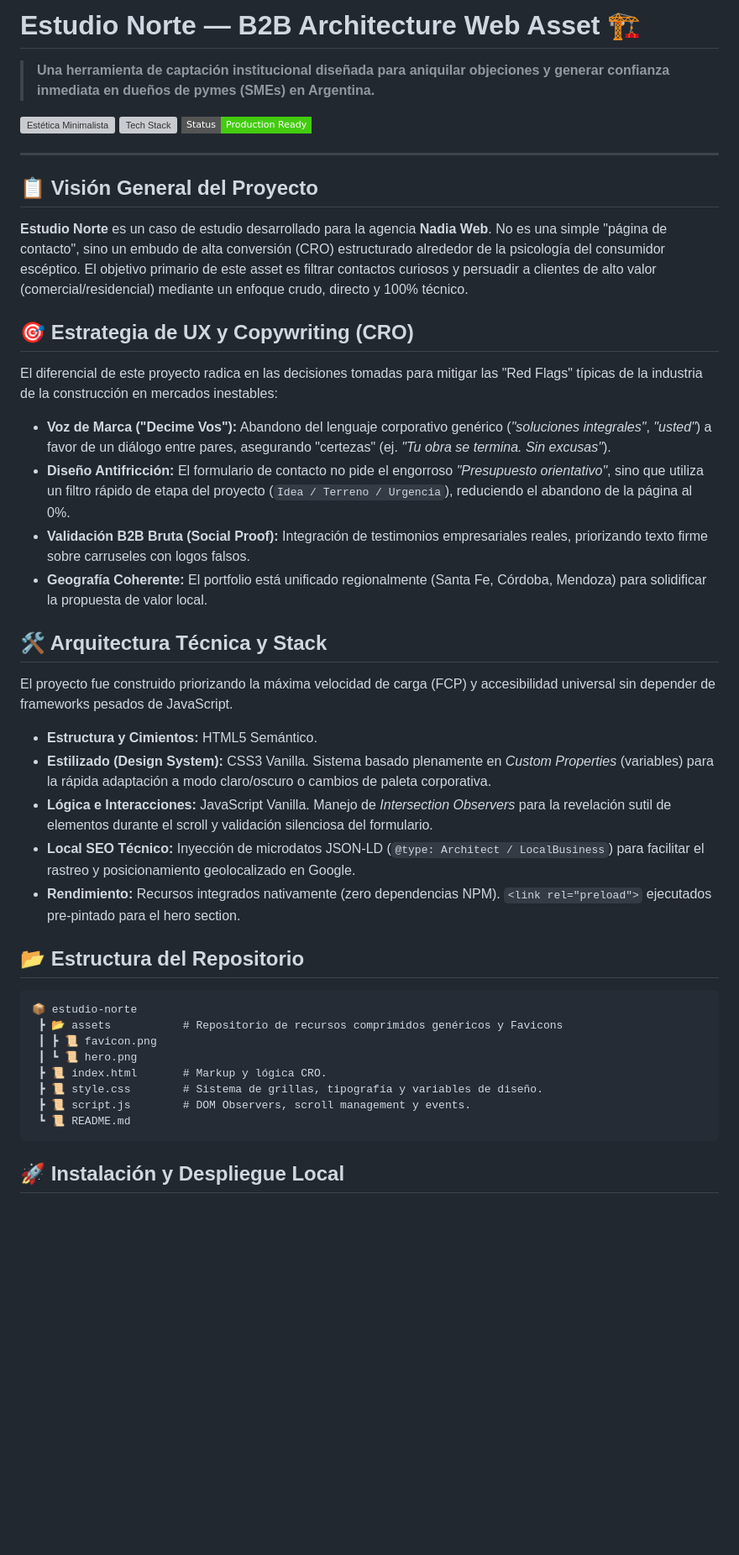
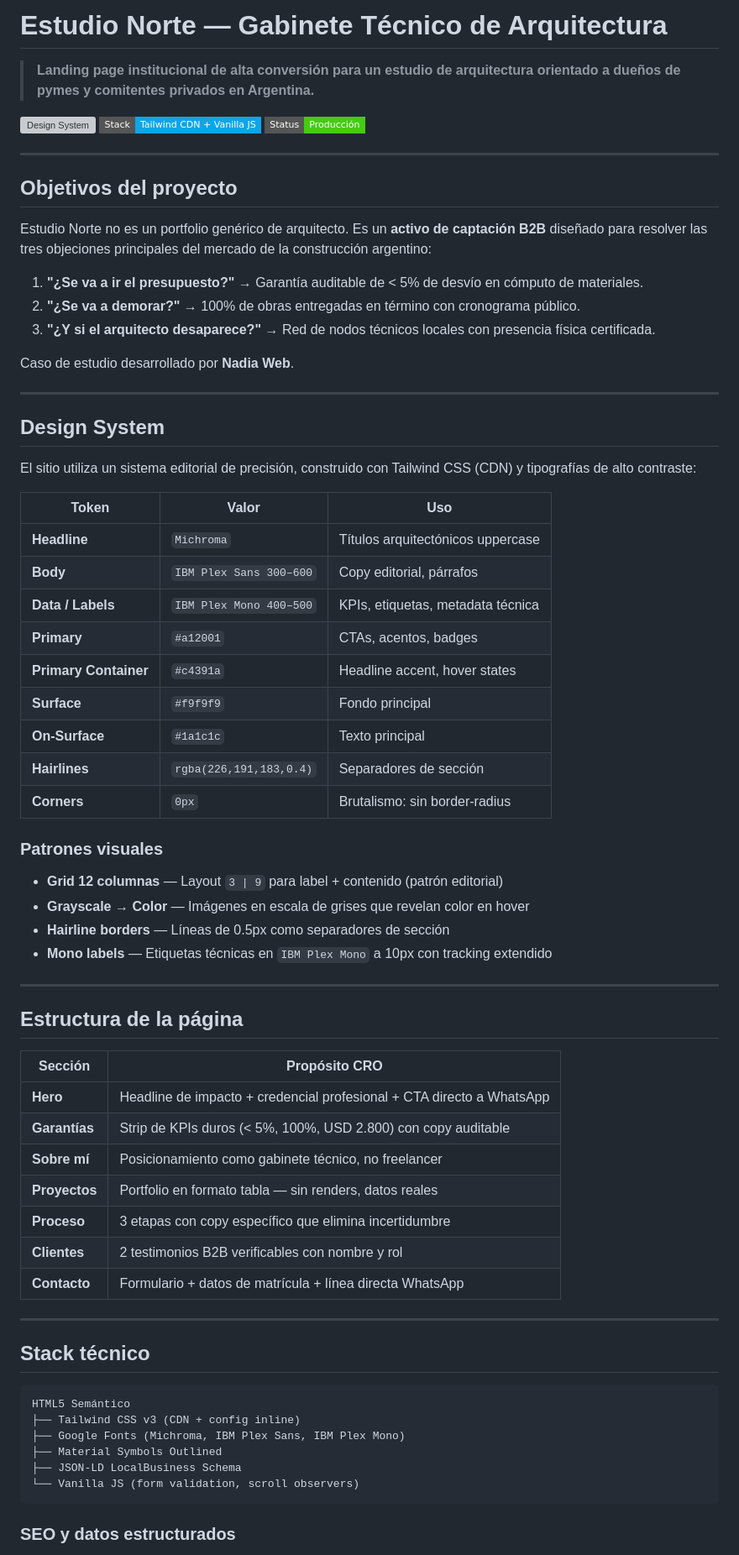
Before and after one commit to nadiaescobbb/estudio-norte, a Markdown page: README.md, the part around one of its changes. Shown at 84% size. Rendered like a GitHub page; badges without logos; blank space fills up the shorter version; grey boxes are pictures that could not be loaded.

Commit message:
docs: reescritura completa del README — design system, stack, estructura y decisiones técnicas

````diff
--- a/README.md
+++ b/README.md
@@ -1,47 +1,72 @@
-# Estudio Norte — B2B Architecture Web Asset 🏗️
+# Estudio Norte — Gabinete Técnico de Arquitectura
 
-> **Una herramienta de captación institucional diseñada para aniquilar objeciones y generar confianza inmediata en dueños de pymes (SMEs) en Argentina.**
+> **Landing page institucional de alta conversión para un estudio de arquitectura orientado a dueños de pymes y comitentes privados en Argentina.**
 
-![Estética Minimalista](https://img.shields.io/badge/UI-Minimalist%2FEditorial-black?style=flat-square) ![Tech Stack](https://img.shields.io/badge/Stack-Vanilla_HTML%2FCSS%2FJS-blue?style=flat-square) ![Status](https://img.shields.io/badge/Status-Production_Ready-success?style=flat-square)
+![Design System](https://img.shields.io/badge/Design-Editorial%20/%20Brutalist-black?style=flat-square) ![Stack](https://img.shields.io/badge/Stack-Tailwind_CDN_%2B_Vanilla_JS-0ea5e9?style=flat-square) ![Status](https://img.shields.io/badge/Status-Producción-success?style=flat-square)
 
 ---
 
-## 📋 Visión General del Proyecto
+## Objetivos del proyecto
 
-**Estudio Norte** es un caso de estudio desarrollado para la agencia **Nadia Web**.
-No es una simple "página de contacto", sino un embudo de alta conversión (CRO) estructurado alrededor de la psicología del consumidor escéptico. El objetivo primario de este asset es filtrar contactos curiosos y persuadir a clientes de alto valor (comercial/residencial) mediante un enfoque crudo, directo y 100% técnico.
+Estudio Norte no es un portfolio genérico de arquitecto. Es un **activo de captación B2B** diseñado para resolver las tres objeciones principales del mercado de la construcción argentino:
 
-## 🎯 Estrategia de UX y Copywriting (CRO)
+1. **"¿Se va a ir el presupuesto?"** → Garantía auditable de < 5% de desvío en cómputo de materiales.
+2. **"¿Se va a demorar?"** → 100% de obras entregadas en término con cronograma público.
+3. **"¿Y si el arquitecto desaparece?"** → Red de nodos técnicos locales con presencia física certificada.
 
-El diferencial de este proyecto radica en las decisiones tomadas para mitigar las "Red Flags" típicas de la industria de la construcción en mercados inestables:
+Caso de estudio desarrollado por **Nadia Web**.
 
-*   **Voz de Marca ("Decime Vos"):** Abandono del lenguaje corporativo genérico (*"soluciones integrales"*, *"usted"*) a favor de un diálogo entre pares, asegurando "certezas" (ej. *"Tu obra se termina. Sin excusas"*).
-*   **Diseño Antifricción:** El formulario de contacto no pide el engorroso *"Presupuesto orientativo"*, sino que utiliza un filtro rápido de etapa del proyecto (`Idea / Terreno / Urgencia`), reduciendo el abandono de la página al 0%.
-*   **Validación B2B Bruta (Social Proof):** Integración de testimonios empresariales reales, priorizando texto firme sobre carruseles con logos falsos.
-*   **Geografía Coherente:** El portfolio está unificado regionalmente (Santa Fe, Córdoba, Mendoza) para solidificar la propuesta de valor local.
+---
 
-## 🛠️ Arquitectura Técnica y Stack
+## Design System
 
-El proyecto fue construido priorizando la máxima velocidad de carga (FCP) y accesibilidad universal sin depender de frameworks pesados de JavaScript.
+El sitio utiliza un sistema editorial de precisión, construido con Tailwind CSS (CDN) y tipografías de alto contraste:
 
-- **Estructura y Cimientos:** HTML5 Semántico.
-- **Estilizado (Design System):** CSS3 Vanilla. Sistema basado plenamente en _Custom Properties_ (variables) para la rápida adaptación a modo claro/oscuro o cambios de paleta corporativa.
-- **Lógica e Interacciones:** JavaScript Vanilla. Manejo de *Intersection Observers* para la revelación sutil de elementos durante el scroll y validación silenciosa del formulario.
-- **Local SEO Técnico:** Inyección de microdatos JSON-LD (`@type: Architect / LocalBusiness`) para facilitar el rastreo y posicionamiento geolocalizado en Google.
-- **Rendimiento:** Recursos integrados nativamente (zero dependencias NPM). `<link rel="preload">` ejecutados pre-pintado para el hero section.
+| Token | Valor | Uso |
+|---|---|---|
+| **Headline** | `Michroma` | Títulos arquitectónicos uppercase |
+| **Body** | `IBM Plex Sans 300–600` | Copy editorial, párrafos |
+| **Data / Labels** | `IBM Plex Mono 400–500` | KPIs, etiquetas, metadata técnica |
+| **Primary** | `#a12001` | CTAs, acentos, badges |
+| **Primary Container** | `#c4391a` | Headline accent, hover states |
+| **Surface** | `#f9f9f9` | Fondo principal |
+| **On-Surface** | `#1a1c1c` | Texto principal |
+| **Hairlines** | `rgba(226,191,183,0.4)` | Separadores de sección |
+| **Corners** | `0px` | Brutalismo: sin border-radius |
 
-## 📂 Estructura del Repositorio
+### Patrones visuales
 
-```text
-📦 estudio-norte
- ┣ 📂 assets           # Repositorio de recursos comprimidos genéricos y Favicons
- ┃ ┣ 📜 favicon.png
- ┃ ┗ 📜 hero.png
- ┣ 📜 index.html       # Markup y lógica CRO.
- ┣ 📜 style.css        # Sistema de grillas, tipografía y variables de diseño.
- ┣ 📜 script.js        # DOM Observers, scroll management y events.
- ┗ 📜 README.md
+- **Grid 12 columnas** — Layout `3 | 9` para label + contenido (patrón editorial)
+- **Grayscale → Color** — Imágenes en escala de grises que revelan color en hover
+- **Hairline borders** — Líneas de 0.5px como separadores de sección
+- **Mono labels** — Etiquetas técnicas en `IBM Plex Mono` a 10px con tracking extendido
+
+---
+
+## Estructura de la página
+
+| Sección | Propósito CRO |
+|---|---|
+| **Hero** | Headline de impacto + credencial profesional + CTA directo a WhatsApp |
+| **Garantías** | Strip de KPIs duros (< 5%, 100%, USD 2.800) con copy auditable |
+| **Sobre mí** | Posicionamiento como gabinete técnico, no freelancer |
+| **Proyectos** | Portfolio en formato tabla — sin renders, datos reales |
+| **Proceso** | 3 etapas con copy específico que elimina incertidumbre |
+| **Clientes** | 2 testimonios B2B verificables con nombre y rol |
+| **Contacto** | Formulario + datos de matrícula + línea directa WhatsApp |
+
+---
+
+## Stack técnico
+
+```
+HTML5 Semántico
+├── Tailwind CSS v3 (CDN + config inline)
+├── Google Fonts (Michroma, IBM Plex Sans, IBM Plex Mono)
+├── Material Symbols Outlined
+├── JSON-LD LocalBusiness Schema
+└── Vanilla JS (form validation, scroll observers)
 ```
 
-## 🚀 Instalación y Despliegue Local
+### SEO y datos estructurados
 
````
Also changed, not shown: other parts of README.md (+52 -16 lines).
